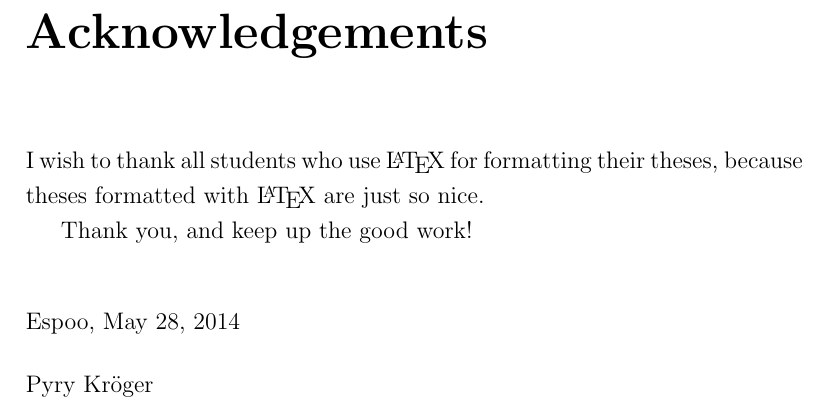
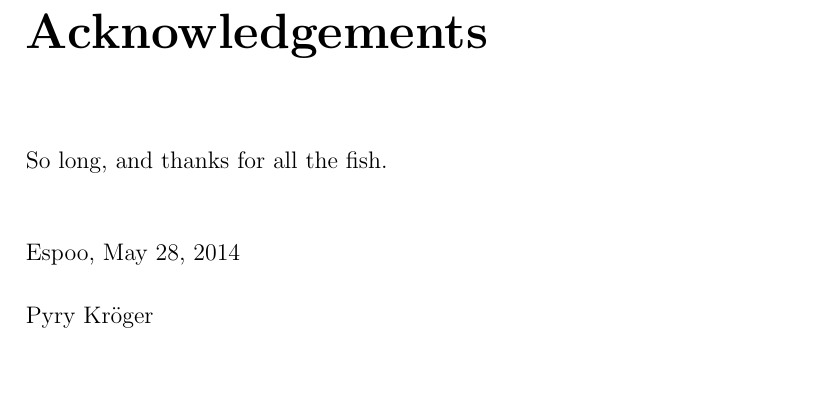
Before and after one commit to pyryk/thesis, a LaTeX thesis (thesis.tex, which reads 0acknowledgements.tex): part of page 4 of 24, cut so that both start at the same text, the shorter picture padded with empty space. Compiled offline with pdfLaTeX; the source files are stored in an older character set and shown here as Unicode.

Commit message:
extracted acknowledgements

```diff
--- /dev/null
+++ b/0acknowledgements.tex
@@ -0,0 +1,9 @@
+\chapter*{Acknowledgements}
+
+So long, and thanks for all the fish.
+
+\vskip 10mm
+
+\noindent Espoo, \DATE
+\vskip 5mm
+\noindent\AUTHOR
--- a/thesis.tex
+++ b/thesis.tex
@@ -458,17 +458,7 @@ Kivi on materiaalina kalliimpaa mutta kestävämpää kuin esimerkiksi puu.}
 
 % The star means that the chapter isn't numbered and does not
 % show up in the TOC
-\chapter*{Acknowledgements}
-
-I wish to thank all students who use \LaTeX\ for formatting their theses,
-because theses formatted with \LaTeX\ are just so nice.
-
-Thank you, and keep up the good work!
-\vskip 10mm
-
-\noindent Espoo, \DATE
-\vskip 5mm
-\noindent\AUTHOR
+\input{0acknowledgements.tex}
 
 % Acronyms
 % ------------------------------------------------------------------
```
